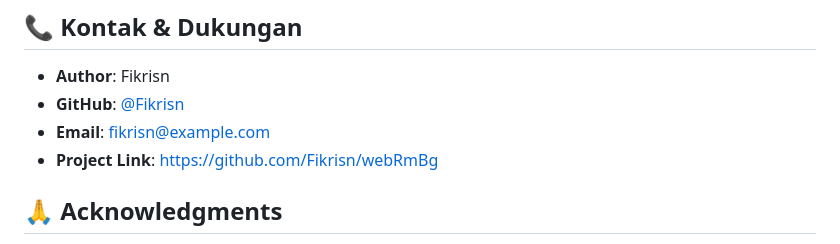
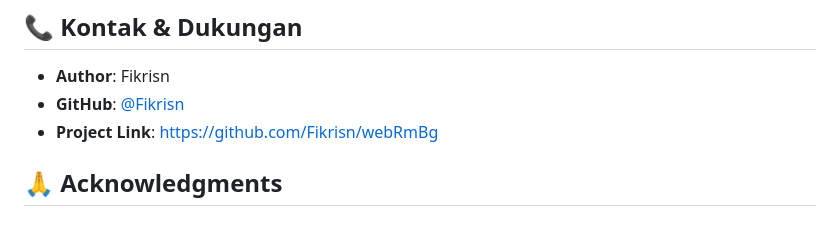
Before and after one commit to Fikrisn/webRmBg, a Markdown page: readme.md, the part around the change. Rendered like a GitHub page.

Commit message:
Remove email contact from readme
Removed email contact from the readme.

```diff
--- a/readme.md
+++ b/readme.md
@@ -244,7 +244,6 @@ copies or substantial portions of the Software.
 
 - **Author**: Fikrisn
 - **GitHub**: [@Fikrisn](https://github.com/Fikrisn)
-- **Email**: fikrisn@example.com
 - **Project Link**: [https://github.com/Fikrisn/webRmBg](https://github.com/Fikrisn/webRmBg)
 
 ## 🙏 Acknowledgments
```
